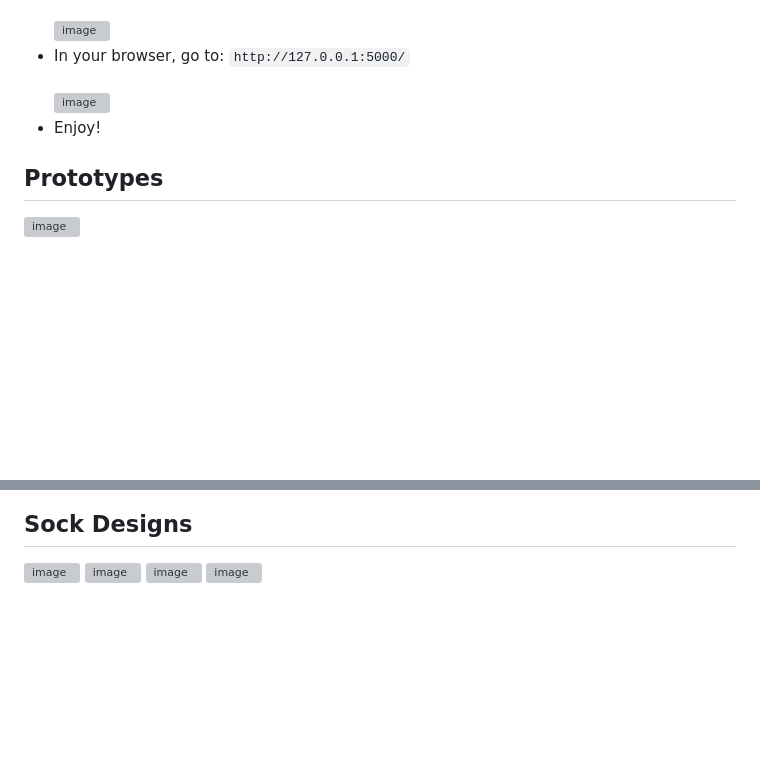
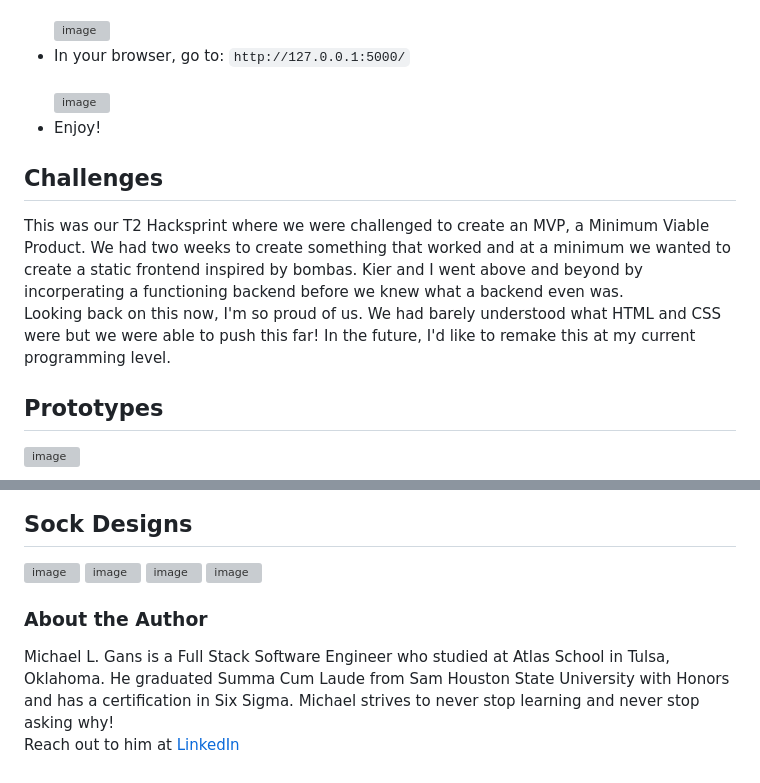
Before and after one commit to michaellgans/holbertonschool-hacksprint, a Markdown page: README.md, 2 parts joined by grey strips. Drawn GitHub-style; blank space fills up the shorter version; grey boxes are pictures that could not be loaded.

Commit message:
M - 9:09 AM - Updates README.md

```diff
--- a/README.md
+++ b/README.md
@@ -41,6 +41,10 @@ SQLAlchemy                2.0.22 <br>
 ![image](https://github.com/michaellgans/holbertonschool-hacksprint/assets/131380667/e97662f8-e3c2-4839-934d-5e74f4111276) <br>
 - Enjoy!
 
+## Challenges
+This was our T2 Hacksprint where we were challenged to create an MVP, a Minimum Viable Product.  We had two weeks to create something that worked and at a minimum we wanted to create a static frontend inspired by bombas.  Kier and I went above and beyond by incorperating a functioning backend before we knew what a backend even was.<br>
+Looking back on this now, I'm so proud of us.  We had barely understood what HTML and CSS were but we were able to push this far!  In the future, I'd like to remake this at my current programming level.
+
 ## Prototypes
 ![image](https://github.com/michaellgans/holbertonschool-hacksprint/assets/131380667/09cef68d-5eb9-46e5-96ef-49609e60e8a3)
 
@@ -78,3 +82,8 @@ SQLAlchemy                2.0.22 <br>
 ![image](https://github.com/michaellgans/holbertonschool-hacksprint/assets/131380667/f5a43adb-c161-4954-af56-b14b492a3fd2)
 ![image](https://github.com/michaellgans/holbertonschool-hacksprint/assets/131380667/94b285b6-3b8a-4329-8823-dc3506fd4029)
 ![image](https://github.com/michaellgans/holbertonschool-hacksprint/assets/131380667/a264ee79-49a8-4481-8d87-c8504d041eb0)
+
+### About the Author
+Michael L. Gans is a Full Stack Software Engineer who studied at Atlas School in Tulsa, Oklahoma.  He graduated Summa Cum Laude from Sam Houston State University with Honors and has a certification in Six Sigma.  Michael strives to never stop learning and never stop asking why!
+<br>
+Reach out to him at [LinkedIn](https://www.linkedin.com/in/michaellgans/)
```
